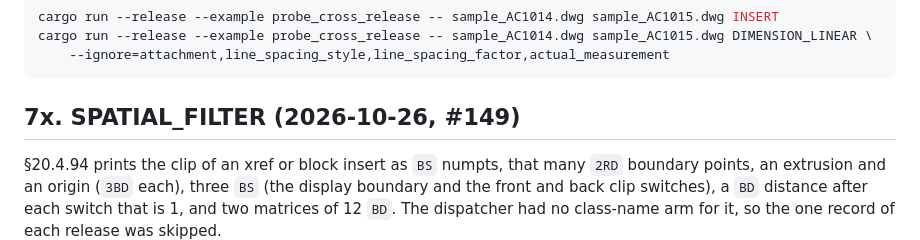
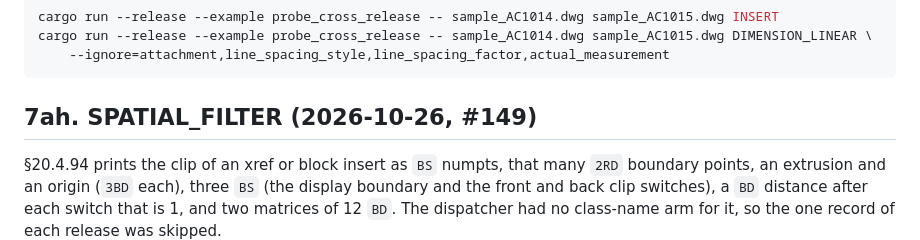
Before and after one commit to DrunkOnJava/dwg-rs, a Markdown page: ARCHITECTURE.md, the part around the change. Rendered like a GitHub page.

Commit message:
docs(architecture): renumber the new section (7x->7ah) after the sections main added

````diff
--- a/ARCHITECTURE.md
+++ b/ARCHITECTURE.md
@@ -1794,7 +1794,7 @@ cargo run --release --example probe_cross_release -- sample_AC1014.dwg sample_AC
     --ignore=attachment,line_spacing_style,line_spacing_factor,actual_measurement
 ```
 
-## 7x. SPATIAL_FILTER (2026-10-26, #149)
+## 7ah. SPATIAL_FILTER (2026-10-26, #149)
 
 §20.4.94 prints the clip of an xref or block insert as `BS` numpts, that many
 `2RD` boundary points, an extrusion and an origin (`3BD` each), three `BS`
````
